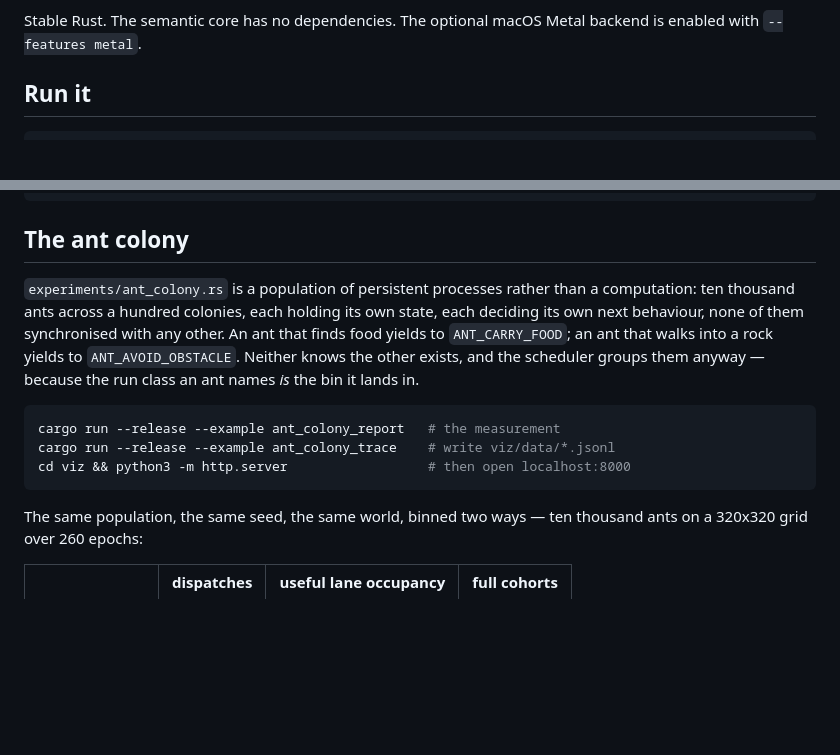
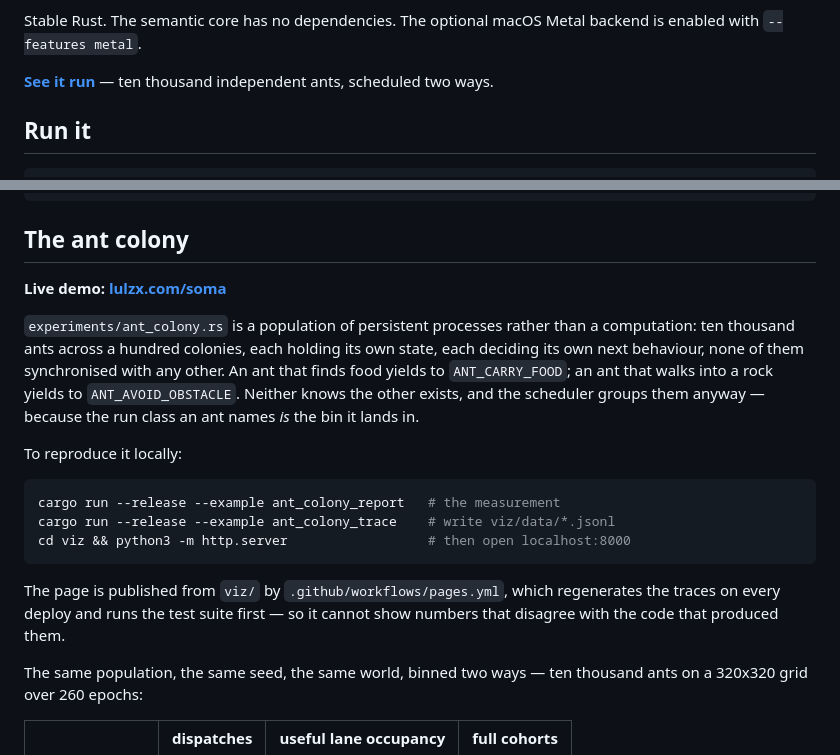
Before and after one commit to Lulzx/soma, a Markdown page: README.md, 2 parts joined by grey strips. GitHub-like rendering; blank space fills up the shorter version.

Commit message:
Link the demo from the README
The colony is the fastest way to see what the machine does, and the README did
not say where it was.

````diff
--- a/README.md
+++ b/README.md
@@ -12,6 +12,9 @@ experiments.
 
 Stable Rust. The semantic core has no dependencies. The optional macOS Metal
 backend is enabled with `--features metal`.
+
+**[See it run](https://lulzx.com/soma/)** — ten thousand independent ants,
+scheduled two ways.
 
 ## Run it
 
@@ -33,19 +36,27 @@ cargo run --example ant_colony_report      # cohorting on a population of agents
 
 ## The ant colony
 
+**Live demo: [lulzx.com/soma](https://lulzx.com/soma/)**
+
 `experiments/ant_colony.rs` is a population of persistent processes rather than a
 computation: ten thousand ants across a hundred colonies, each holding its own
 state, each deciding its own next behaviour, none of them synchronised with any
-other. An ant that finds food
-yields to `ANT_CARRY_FOOD`; an ant that walks into a rock yields to
-`ANT_AVOID_OBSTACLE`. Neither knows the other exists, and the scheduler groups
-them anyway — because the run class an ant names *is* the bin it lands in.
+other. An ant that finds food yields to `ANT_CARRY_FOOD`; an ant that walks into
+a rock yields to `ANT_AVOID_OBSTACLE`. Neither knows the other exists, and the
+scheduler groups them anyway — because the run class an ant names *is* the bin
+it lands in.
+
+To reproduce it locally:
 
 ```sh
 cargo run --release --example ant_colony_report   # the measurement
 cargo run --release --example ant_colony_trace    # write viz/data/*.jsonl
 cd viz && python3 -m http.server                  # then open localhost:8000
 ```
+
+The page is published from `viz/` by `.github/workflows/pages.yml`, which
+regenerates the traces on every deploy and runs the test suite first — so it
+cannot show numbers that disagree with the code that produced them.
 
 The same population, the same seed, the same world, binned two ways — ten
 thousand ants on a 320x320 grid over 260 epochs:
````
